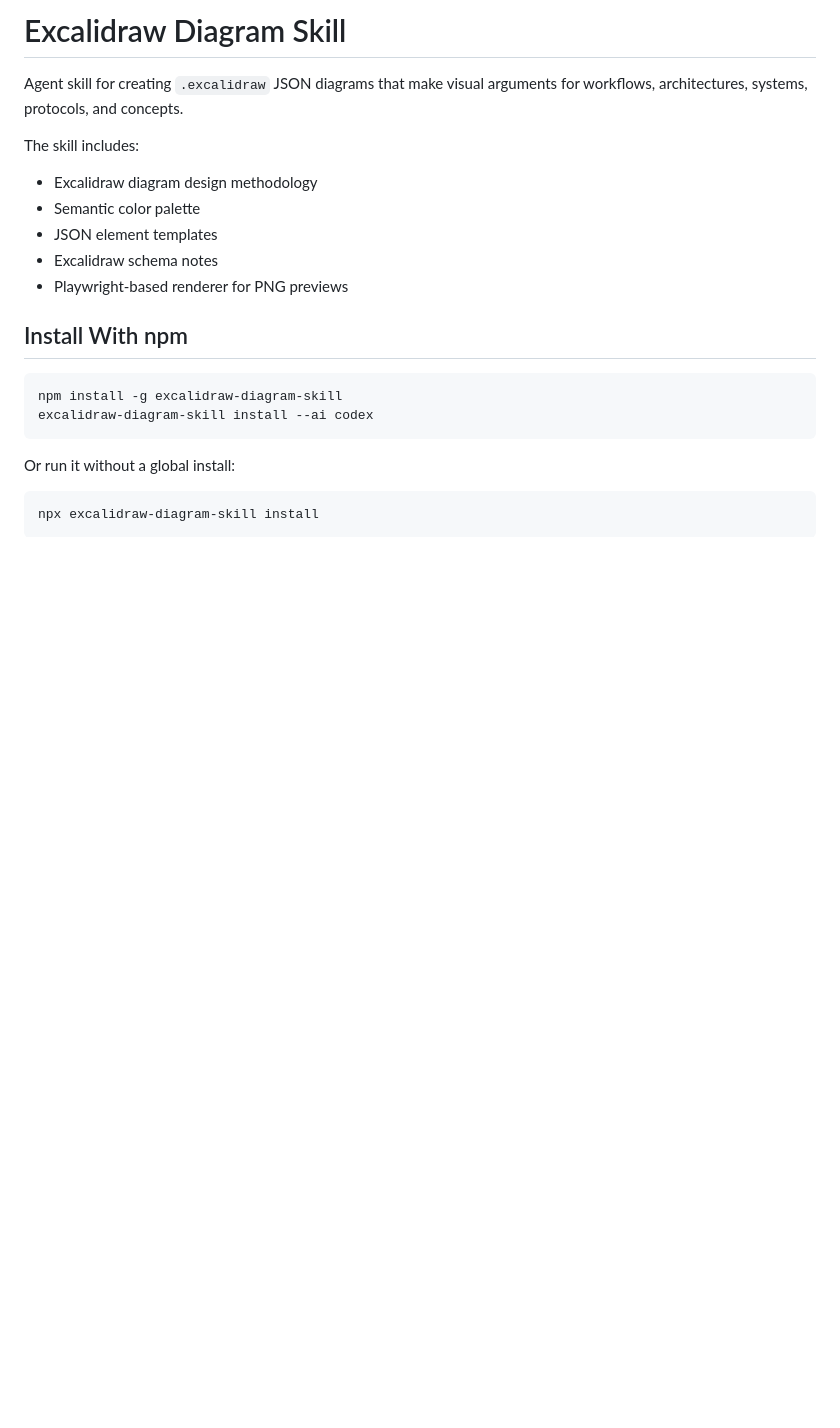
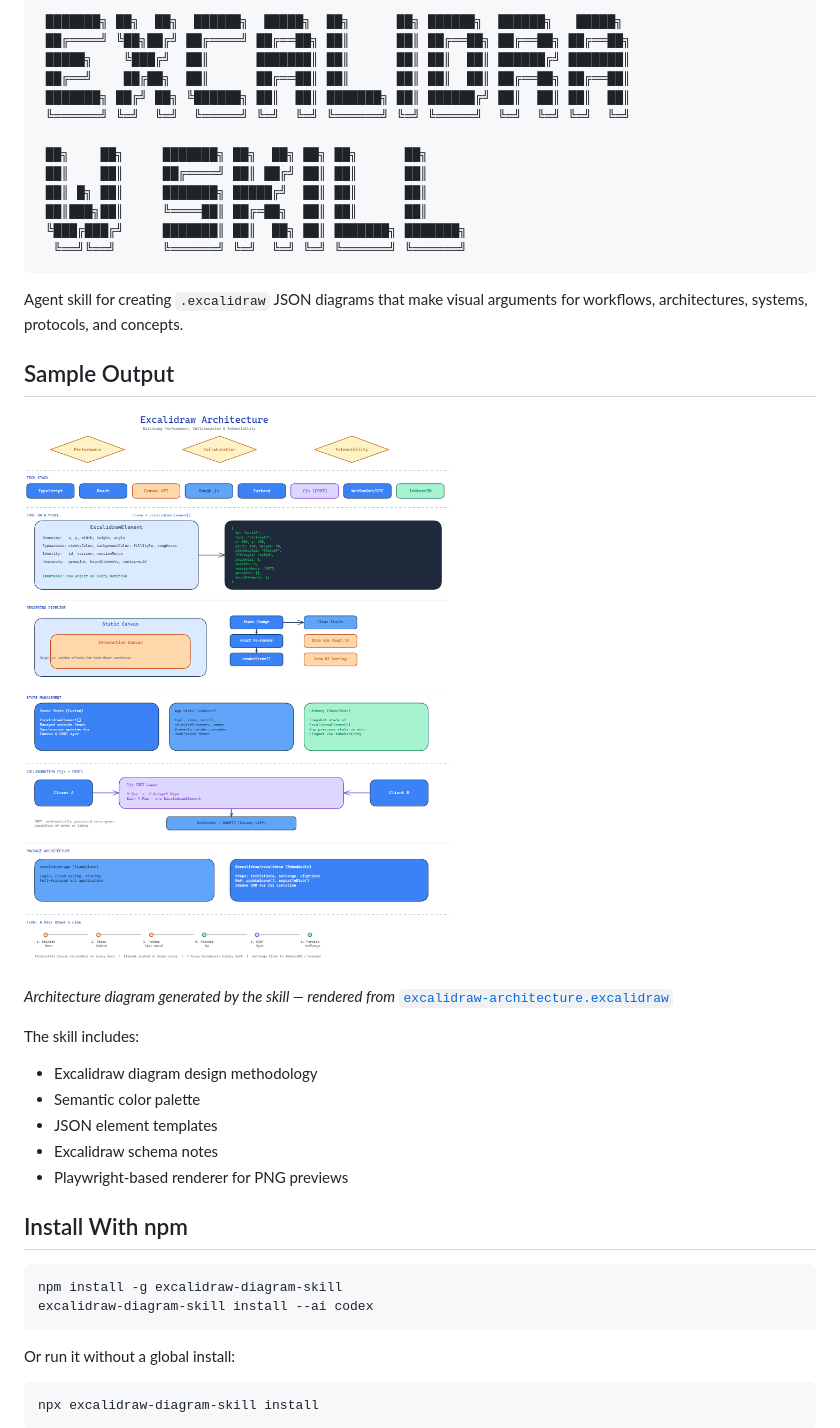
Before and after one commit to duynd0909/excalidraw-diagram-skill, a Markdown page: README.md, the part around the change. Rendered like a GitHub page; pictures changed too: assets/d__Documents_DataFlow_excalidraw-diagram-skill_excalidraw-architecture.png (added); blank space fills up the shorter version.

````diff
--- a/README.md
+++ b/README.md
@@ -1,6 +1,26 @@
-# Excalidraw Diagram Skill
+```
+ ███████╗ ██╗  ██╗  ██████╗  █████╗  ██╗      ██╗ ██████╗  ██████╗   █████╗
+ ██╔════╝ ╚██╗██╔╝ ██╔════╝ ██╔══██╗ ██║      ██║ ██╔══██╗ ██╔══██╗ ██╔══██╗
+ █████╗    ╚███╔╝  ██║      ███████║ ██║      ██║ ██║  ██║ ██████╔╝ ███████║
+ ██╔══╝    ██╔██╗  ██║      ██╔══██║ ██║      ██║ ██║  ██║ ██╔══██╗ ██╔══██║
+ ███████╗ ██╔╝ ██╗ ╚██████╗ ██║  ██║ ███████╗ ██║ ██████╔╝ ██║  ██║ ██║  ██║
+ ╚══════╝ ╚═╝  ╚═╝  ╚═════╝ ╚═╝  ╚═╝ ╚══════╝ ╚═╝ ╚═════╝  ╚═╝  ╚═╝ ╚═╝  ╚═╝
+
+ ██╗    ██╗     ███████╗ ██╗  ██╗ ██╗ ██╗      ██╗
+ ██║    ██║     ██╔════╝ ██║ ██╔╝ ██║ ██║      ██║
+ ██║ █╗ ██║     ███████╗ █████╔╝  ██║ ██║      ██║
+ ██║███╗██║     ╚════██║ ██╔═██╗  ██║ ██║      ██║
+ ╚███╔███╔╝     ███████║ ██║  ██╗ ██║ ███████╗ ███████╗
+  ╚══╝╚══╝      ╚══════╝ ╚═╝  ╚═╝ ╚═╝ ╚══════╝ ╚══════╝
+```
 
 Agent skill for creating `.excalidraw` JSON diagrams that make visual arguments for workflows, architectures, systems, protocols, and concepts.
+
+## Sample Output
+
+![Architecture Diagram](assets/d__Documents_DataFlow_excalidraw-diagram-skill_excalidraw-architecture.png)
+
+_Architecture diagram generated by the skill — rendered from_ [`excalidraw-architecture.excalidraw`](excalidraw-architecture.excalidraw)
 
 The skill includes:
 
````
Also changed, not shown: TESTING.md (added, +145 -0 lines), 10 other files.
